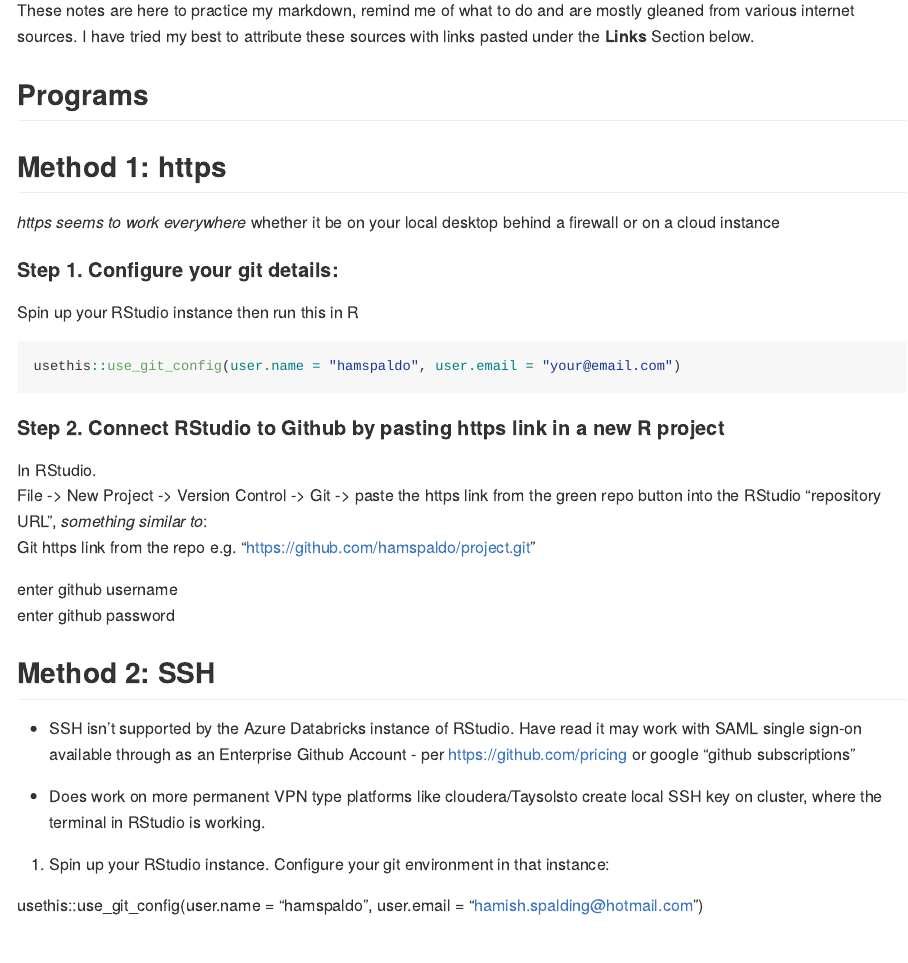
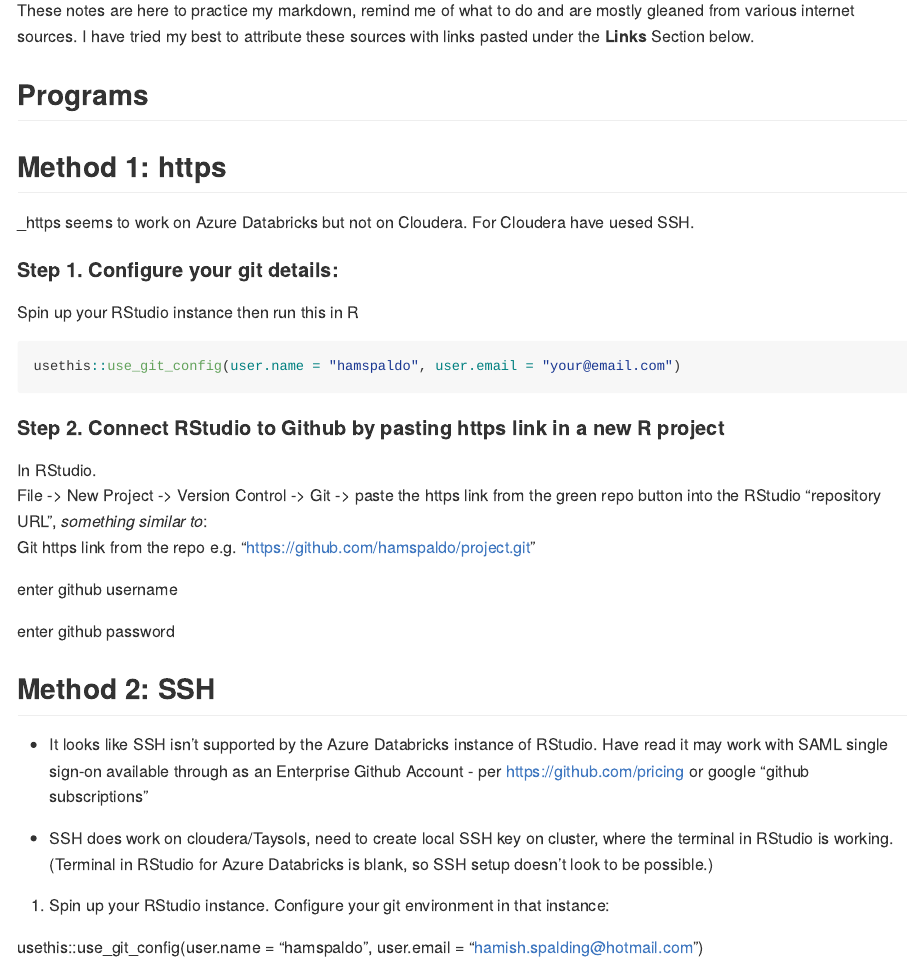
Before and after one commit to hamspaldo/GithubNotes, an R Markdown document (README.Rmd): the page in a window 1100 px wide, from 430 px down. Rendered offline with R 4.5, knitr and Pandoc, with nearby package versions.

Commit message:
note to day that for cloudera should use SSH as https gets 404 blocked.

```diff
--- a/README.Rmd
+++ b/README.Rmd
@@ -21,7 +21,7 @@
 
 ## Method 1:  https
 
-_https seems to work everywhere_ whether it be on your local desktop behind a firewall or on a cloud instance
+_https seems to work on Azure Databricks but not on Cloudera. For Cloudera have uesed SSH.
 
 #### Step 1. Configure your git details:
 
@@ -36,13 +36,14 @@
 Git https link from the repo e.g. "https://github.com/hamspaldo/project.git"
 
 enter github username
+
 enter github password
 
 ## Method 2: SSH
 
-- SSH isn't supported by the Azure Databricks instance of RStudio. Have read it may work with SAML single sign-on available through as an Enterprise Github Account - per https://github.com/pricing or google "github subscriptions"
+- It looks like SSH isn't supported by the Azure Databricks instance of RStudio. Have read it may work with SAML single sign-on available through as an Enterprise Github Account - per https://github.com/pricing or google "github subscriptions"
 
-- Does work on more permanent VPN type platforms like cloudera/Taysolsto create local SSH key on cluster, where the terminal in RStudio is working.
+- SSH does work on  cloudera/Taysols, need to create local SSH key on cluster, where the terminal in RStudio is working. (Terminal in RStudio for Azure Databricks is blank, so SSH setup doesn't look to be possible.)
 
 
 1. Spin up your RStudio instance.
```
Also changed, not shown: README.Rmd (2 more changed lines), 1 other file.
